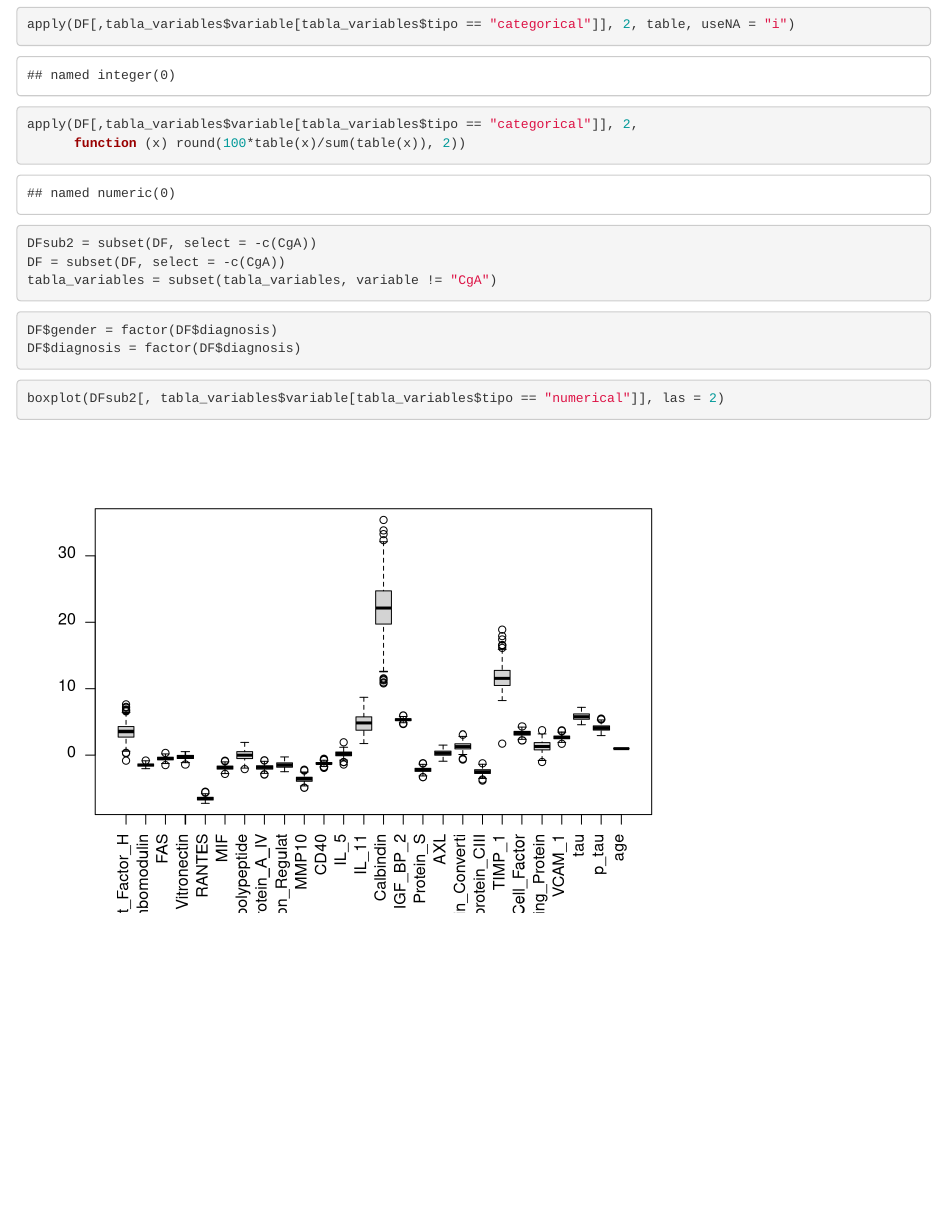
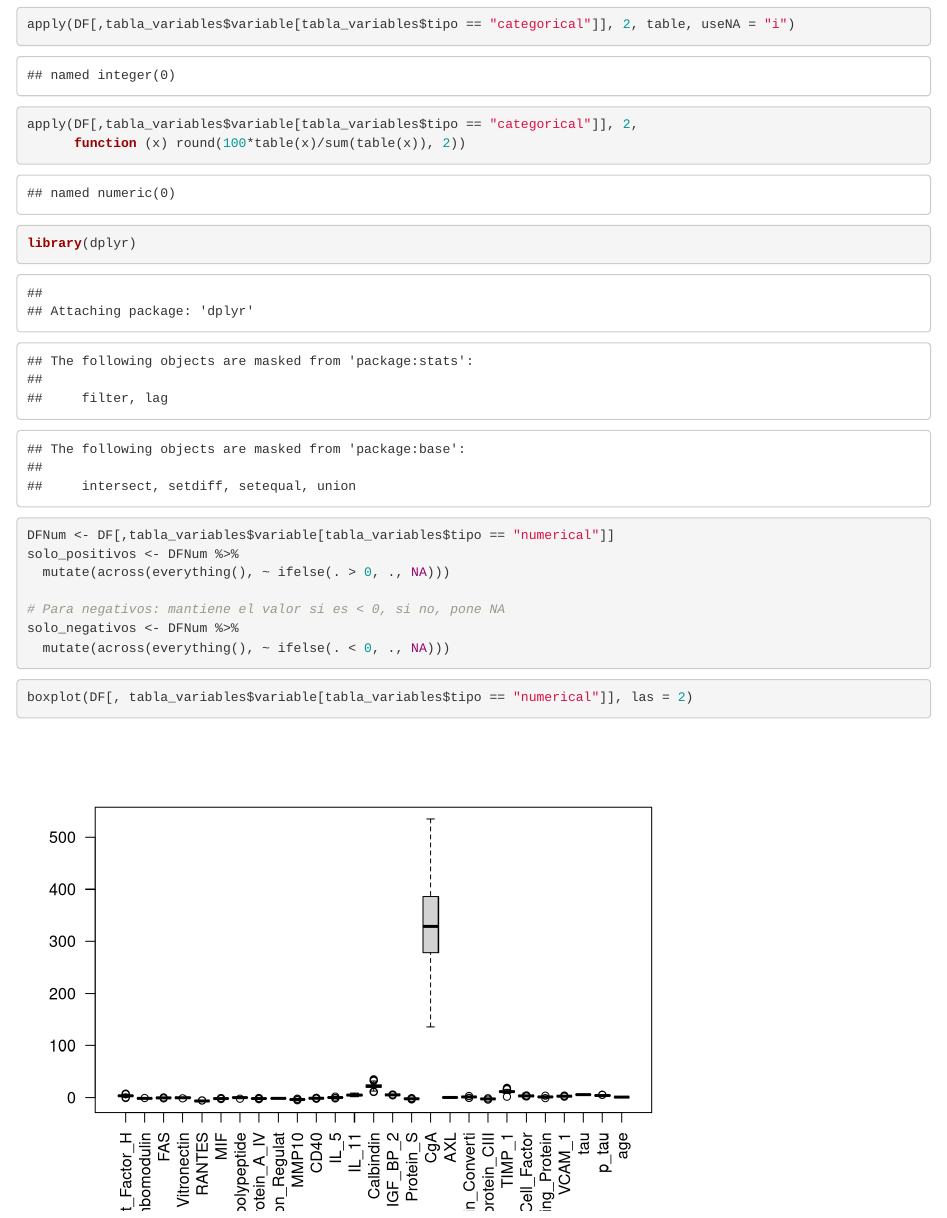
Before and after one commit to Maralonsoo/MDP_I-TA, an R Markdown document (src/RMD_MARKDOWN.Rmd): the page in a window 1100 px wide, from 2360 px down. Rendered offline with R 4.5, knitr and Pandoc, with nearby package versions.

Commit message:
trata de outliers

`````diff
--- a/src/RMD_MARKDOWN.Rmd
+++ b/src/RMD_MARKDOWN.Rmd
@@ -44,16 +44,20 @@ apply(DF[,tabla_variables$variable[tabla_variables$tipo == "categorical"]], 2,
 
 ````
 ````{R SUBSET}
-DFsub2 = subset(DF, select = -c(CgA))
-DF = subset(DF, select = -c(CgA))
-tabla_variables = subset(tabla_variables, variable != "CgA")
+library(dplyr)
+DFNum <- DF[,tabla_variables$variable[tabla_variables$tipo == "numerical"]]
+solo_positivos <- DFNum %>%
+  mutate(across(everything(), ~ ifelse(. > 0, ., NA)))
+
+# Para negativos: mantiene el valor si es < 0, si no, pone NA
+solo_negativos <- DFNum %>%
+  mutate(across(everything(), ~ ifelse(. < 0, ., NA)))
 ````
 
 ````{r factor}
-DF$gender = factor(DF$diagnosis)
-DF$diagnosis = factor(DF$diagnosis)
+
 ````
 
 ````{r anomalo, echo = TRUE}
-boxplot(DFsub2[, tabla_variables$variable[tabla_variables$tipo == "numerical"]], las = 2)
+boxplot(DF[, tabla_variables$variable[tabla_variables$tipo == "numerical"]], las = 2)
 ````
`````
Also changed, not shown: src/RMD_MARKDOWN.nb.html.
